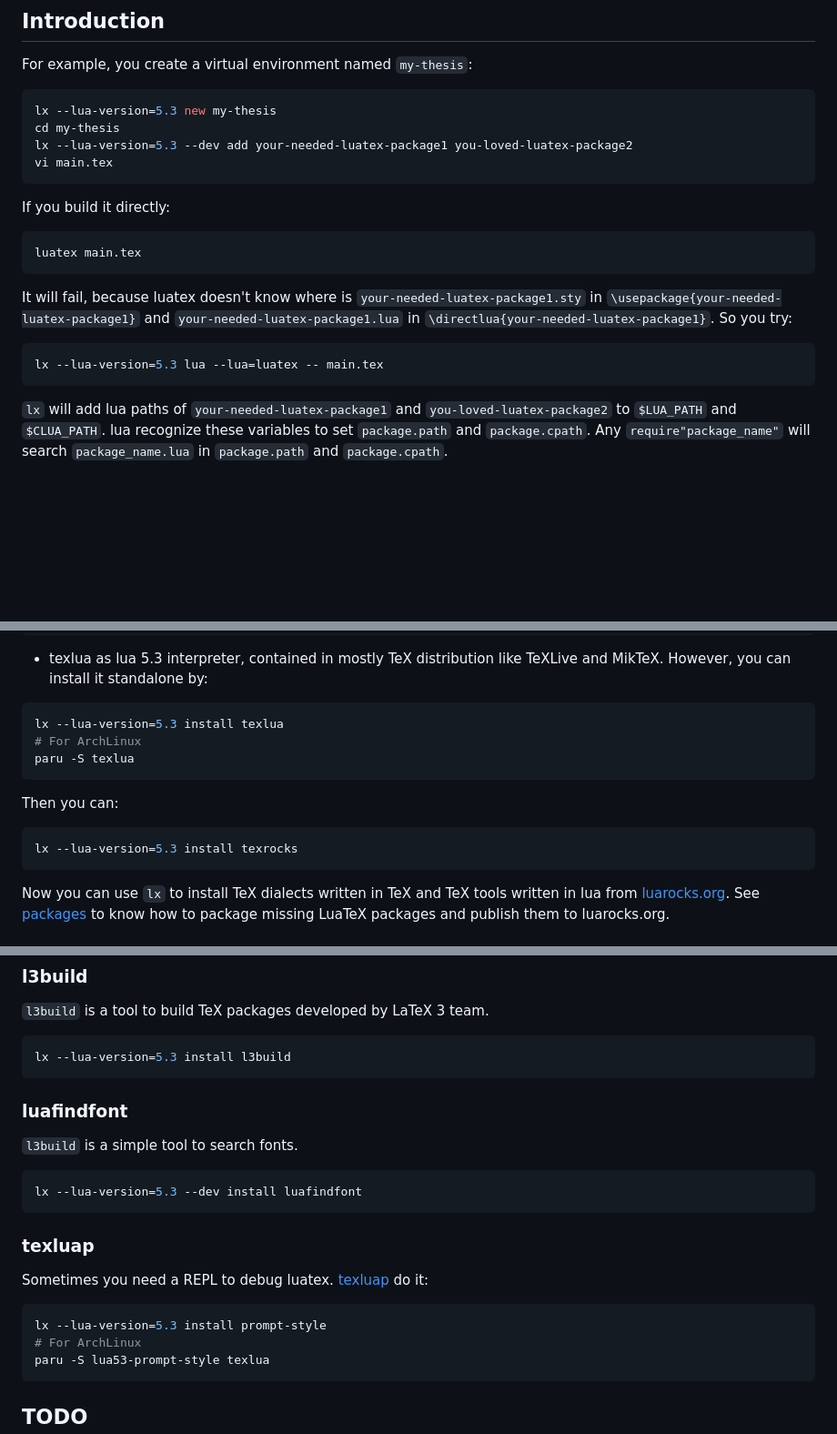
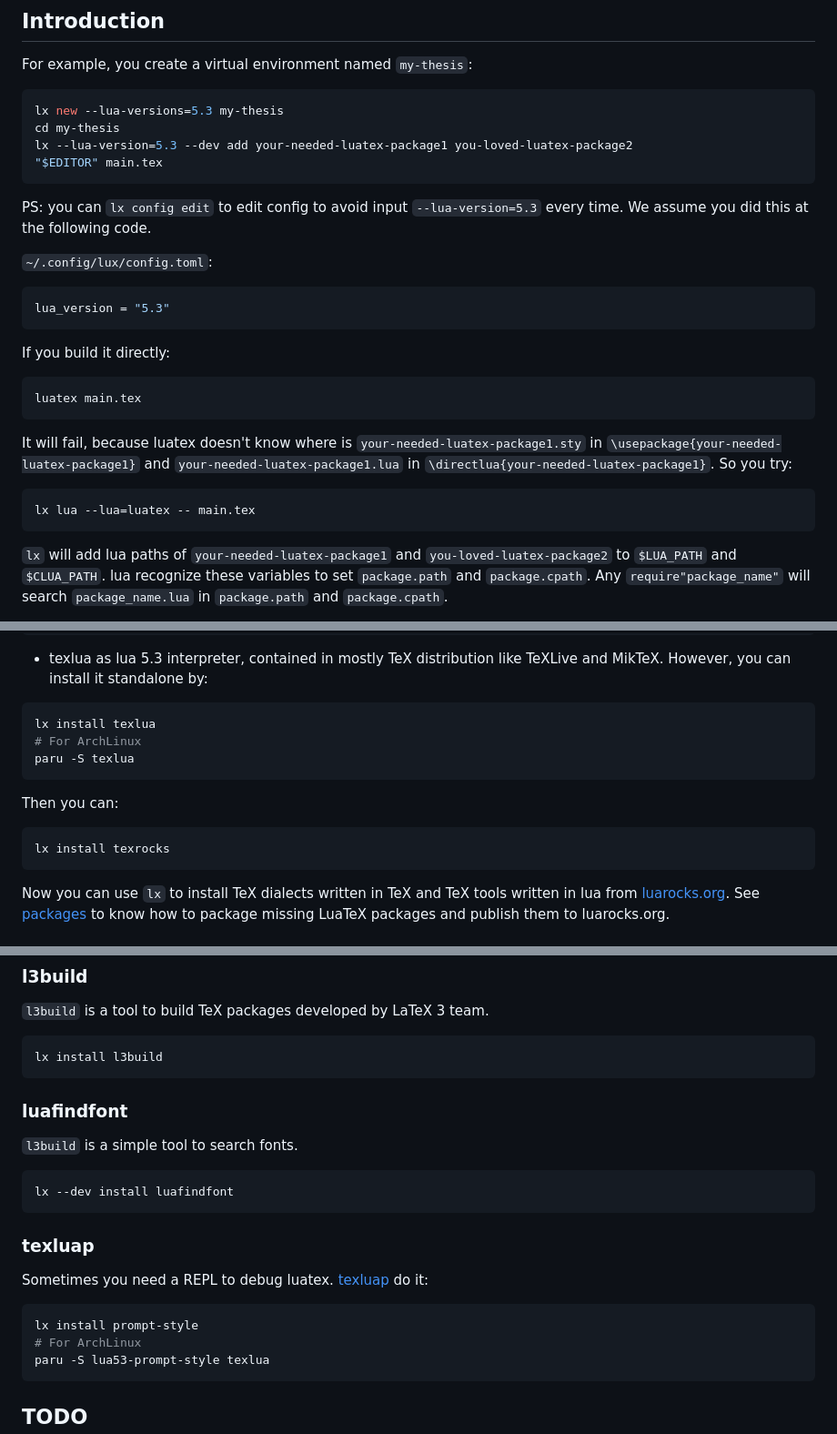
Before and after one commit to ustctug/texrocks, a Markdown page: README.md, 3 parts joined by grey strips. Shown at 91% size. Rendered like a GitHub page; blank space fills up the shorter version.

Commit message:
:children_crossing: Use lx config

````diff
--- a/README.md
+++ b/README.md
@@ -37,10 +37,19 @@ A (La)TeX package manager powered by luarocks and luaTeX, also
 For example, you create a virtual environment named `my-thesis`:
 
 ```sh
-lx --lua-version=5.3 new my-thesis
+lx new --lua-versions=5.3 my-thesis
 cd my-thesis
 lx --lua-version=5.3 --dev add your-needed-luatex-package1 you-loved-luatex-package2
-vi main.tex
+"$EDITOR" main.tex
+```
+
+PS: you can `lx config edit` to edit config to avoid input `--lua-version=5.3`
+every time. We assume you did this at the following code.
+
+`~/.config/lux/config.toml`:
+
+```toml
+lua_version = "5.3"
 ```
 
 If you build it directly:
@@ -55,7 +64,7 @@ and `your-needed-luatex-package1.lua` in `\directlua{your-needed-luatex-package1
 So you try:
 
 ```sh
-lx --lua-version=5.3 lua --lua=luatex -- main.tex
+lx lua --lua=luatex -- main.tex
 ```
 
 `lx` will add lua paths of `your-needed-luatex-package1` and
@@ -161,7 +170,7 @@ nix-env -iA nixos.lux-cli
   TeXLive and MikTeX. However, you can install it standalone by:
 
 ```sh
-lx --lua-version=5.3 install texlua
+lx install texlua
 # For ArchLinux
 paru -S texlua
 ```
@@ -169,7 +178,7 @@ paru -S texlua
 Then you can:
 
 ```sh
-lx --lua-version=5.3 install texrocks
+lx install texrocks
 ```
 
 Now you can use `lx` to install TeX dialects written in TeX and TeX tools written
@@ -370,7 +379,7 @@ Would you like to search online? (y/N) y
 `l3build` is a tool to build TeX packages developed by LaTeX 3 team.
 
 ```sh
-lx --lua-version=5.3 install l3build
+lx install l3build
 ```
 
 ### luafindfont
@@ -378,7 +387,7 @@ lx --lua-version=5.3 install l3build
 `l3build` is a simple tool to search fonts.
 
 ```sh
-lx --lua-version=5.3 --dev install luafindfont
+lx --dev install luafindfont
 ```
 
 ### texluap
@@ -387,7 +396,7 @@ Sometimes you need a REPL to debug luatex.
 [texluap](https://github.com/wakatime/prompt-style.lua#luatex) do it:
 
 ```sh
-lx --lua-version=5.3 install prompt-style
+lx install prompt-style
 # For ArchLinux
 paru -S lua53-prompt-style texlua
 ```
````
Also changed, not shown: other parts of README.md (+5 -5 lines).
